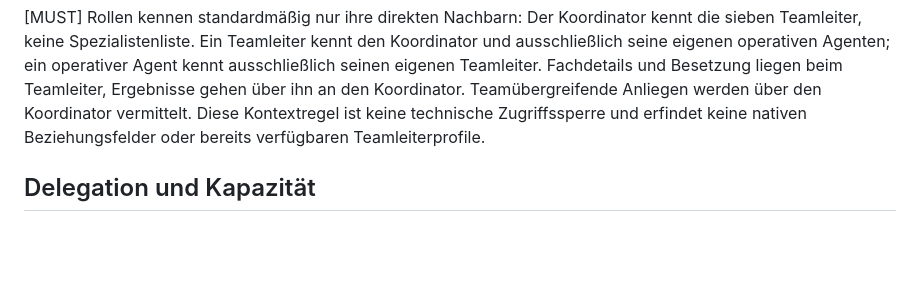
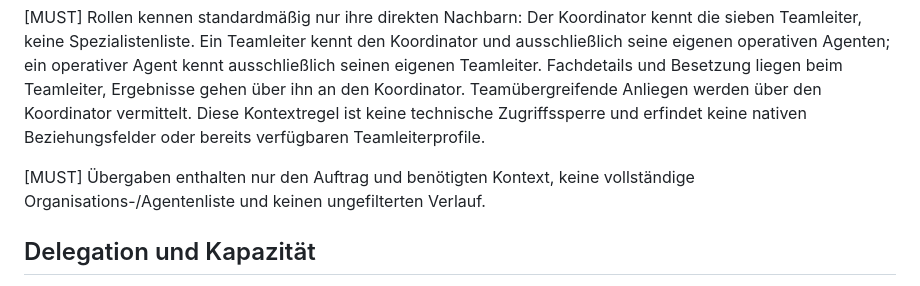
Before and after one commit to Heljens-IT-Services/agent-organization, a Markdown page: docs/CONCEPT.md, the part around the change. Drawn GitHub-style; blank space fills up the shorter version.

Commit message:
docs: Kontextübergaben auf benötigte Informationen begrenzen

```diff
--- a/docs/CONCEPT.md
+++ b/docs/CONCEPT.md
@@ -76,6 +76,9 @@ liegen beim Teamleiter, Ergebnisse gehen über ihn an den Koordinator.
 Teamübergreifende Anliegen werden über den Koordinator vermittelt. Diese
 Kontextregel ist keine technische Zugriffssperre und erfindet keine nativen
 Beziehungsfelder oder bereits verfügbaren Teamleiterprofile.
+
+[MUST] Übergaben enthalten nur den Auftrag und benötigten Kontext, keine
+vollständige Organisations-/Agentenliste und keinen ungefilterten Verlauf.
 
 ## Delegation und Kapazität
 
```
